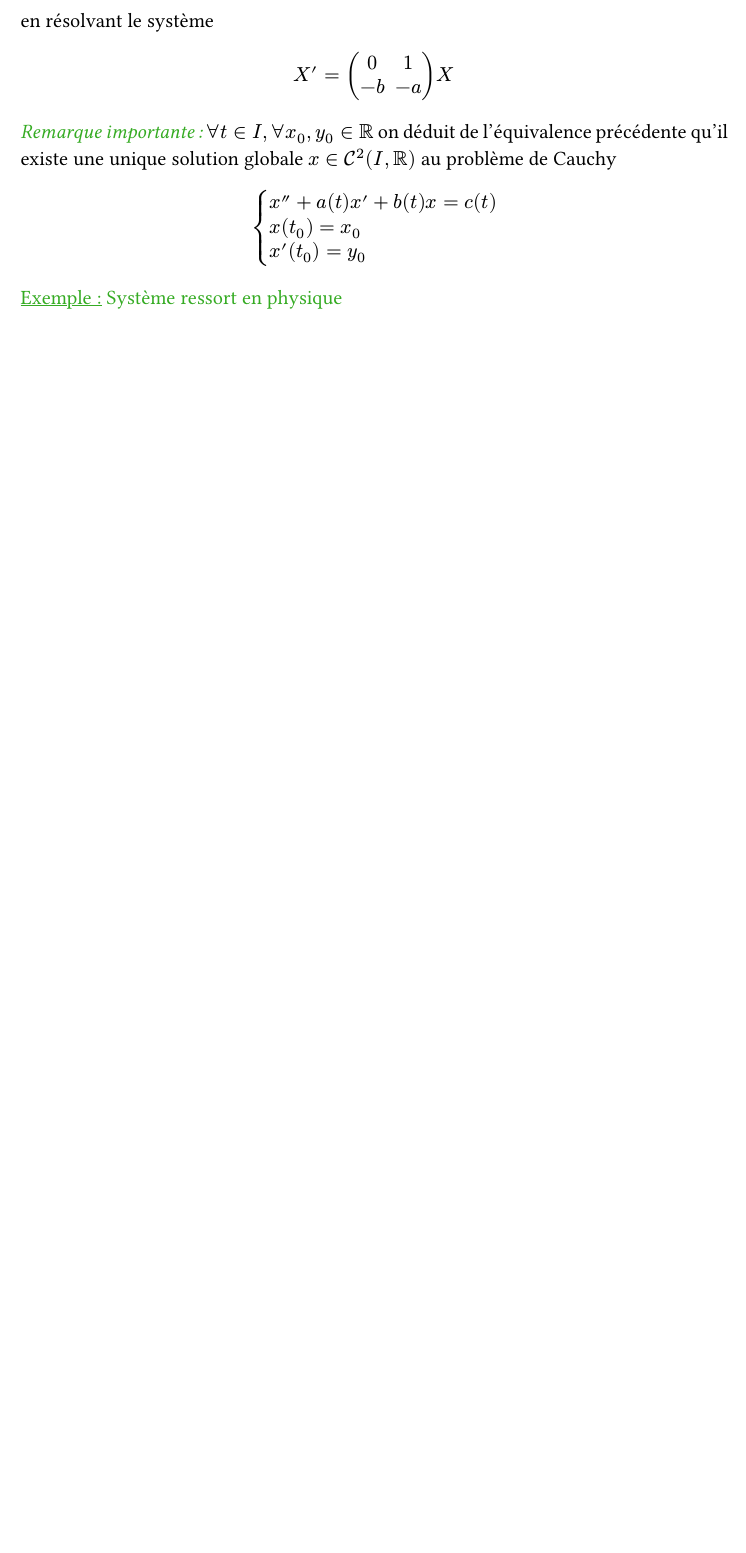
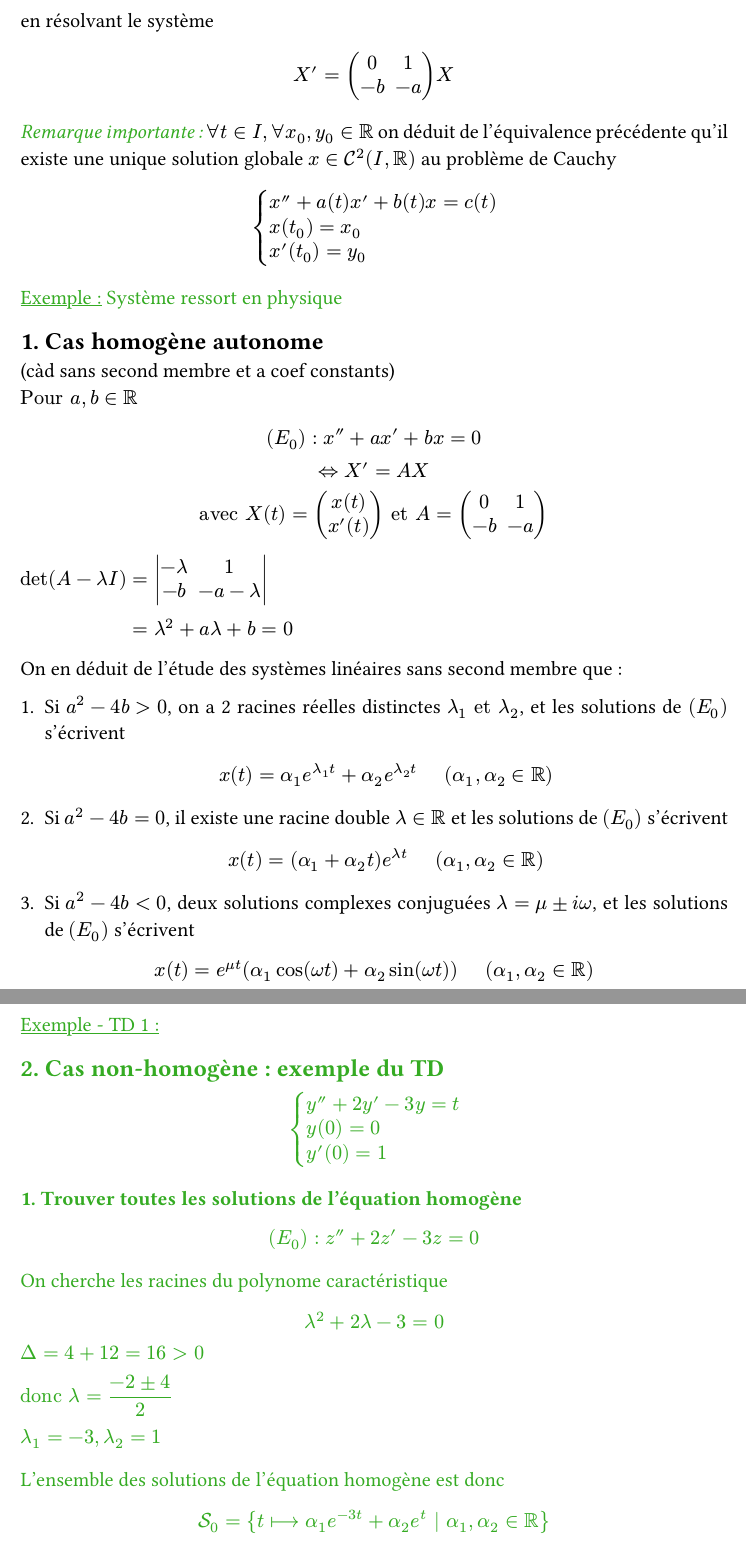
Before and after one commit to SachaBnk/L3-Maths, a Typst document (S6/Calcul Diff/Chapitre6_eq_scal.typ): part of page 6 of 6 before the commit and two parts of pages 6 and 7 of 9 after it, the two joined at a grey line, cut so that both start at the same text, the shorter picture padded with empty space. Compiled offline with Typst 0.15.

Commit message:
add: S6/CD/chap6
equadiff de degré 2 non homogène (ex du TD)

```diff
--- a/S6/Calcul Diff/Chapitre6_eq_scal.typ
+++ b/S6/Calcul Diff/Chapitre6_eq_scal.typ
@@ -103,3 +104,43 @@ en résolvant le système  $ X' = mat(0, 1;-b, -a)X $
 #rq("importante") $forall t in I, forall x_0, y_0 in RR$ on déduit de l'équivalence précédente qu'il existe une unique solution globale $x in C2(I, RR)$ au problème de Cauchy $ cases(x''+a(t)x'+b(t)x = c(t), x(t_0) = x_0, x'(t_0) = y_0) $
 
 #ex()[Système ressort en physique]
+
+== 1. Cas homogène autonome
+(càd sans second membre et a coef constants)\
+$Pour a,b in RR$
+$ (E_0) : x'' + a x'+ b x = 0\
+ssi X' = A X\
+avec X(t) = mat(x(t);x'(t)) et A = mat(0,1;-b,-a) $
+
+$det (A-lambda I) &= mat(delim:"|", -lambda, 1; -b, -a-lambda)\
+&= lambda^2 + a lambda + b = 0$
+
+On en déduit de l'étude des systèmes linéaires sans second membre que :
++ Si $a^2-4b > 0$, on a 2 racines réelles distinctes $lambda_1 et lambda_2$, et les solutions de $(E_0)$ s'écrivent $ x(t) = alpha_1 e^(lambda_1 t)+alpha_2 e^(lambda_2 t)"    "(alpha_1, alpha_2 in RR) $
+
++ Si $a^2 - 4 b = 0$, il existe une racine double $lambda in RR$ et les solutions de $(E_0)$ s'écrivent
+  $ x(t) = (alpha_1 + alpha_2 t)e^(lambda t)"    "(alpha_1, alpha_2 in RR) $
+
++ Si $a^2-4b < 0$, deux solutions complexes conjuguées $lambda = mu pm i omega$, et les solutions de $(E_0)$ s'écrivent
+$ x(t) = e^(mu t)(alpha_1 cos(omega t) + alpha_2 sin(omega t))"    "(alpha_1,alpha_2 in RR) $
+
+#pagebreak()
+#ex("- TD 1")[
+== 2. Cas non-homogène : exemple du TD
+
+$ cases(y''+2y'-3y = t, y(0)=0, y'(0)=1) $
+
+*1. Trouver toutes les solutions de l'équation homogène*
+$ (E_0) : z'' + 2z'-3z = 0 $
+
+On cherche les racines du polynome caractéristique
+$ lambda^2 + 2lambda -3 = 0 $
+$Delta = 4+12 = 16 > 0\
+donc lambda = (-2 pm 4)/2\
+lambda_1 = -3, lambda_2 = 1$
+
+L'ensemble des solutions de l'équation homogène est donc
+$ Sr_0 = {t ass alpha_1 e^(-3t)+alpha_2 e^t | alpha_1, alpha_2 in RR} $
+
+*2. Trouver toutes les solutions de l'équation avec second membre*
+$ (E) : y'' + 2y'-3y = t $
@@ -105,0 +150 @@ en résolvant le système  $ X' = mat(0, 1;-b, -a)X $
+$ Z' = mat(0,1;-2,3)Z "    "(ssi (E_0))  $
@@ -105,0 +166,4 @@ en résolvant le système  $ X' = mat(0, 1;-b, -a)X $
+ou encore
+$ cases(L_1 : &alpha'_1(t)e^(-3t) + &alpha'_2(t)e^t = 0, L_2 : -3&alpha'_1(t)e^(-3t) + &alpha'_2(t)e^t = 0) $
+
+$L_2 - L_1 : -4alpha'_1(t)e^(-3t) = t\
@@ -105,0 +176,5 @@ en résolvant le système  $ X' = mat(0, 1;-b, -a)X $
+$ y_p (t) &= 1/36(1-3t)-1/4(1+t)\
+&=...\
+y_p (t)&=-2/9-1/3t $
+
+Finalement, l'ensemble des solutions de $(E)$ est
```
Also changed, not shown: S6/PDF/Calcul diff/Chapitre6_eq_scal.pdf, S6/Calcul Diff/Chapitre6_eq_scal.typ (43 more changed lines).
